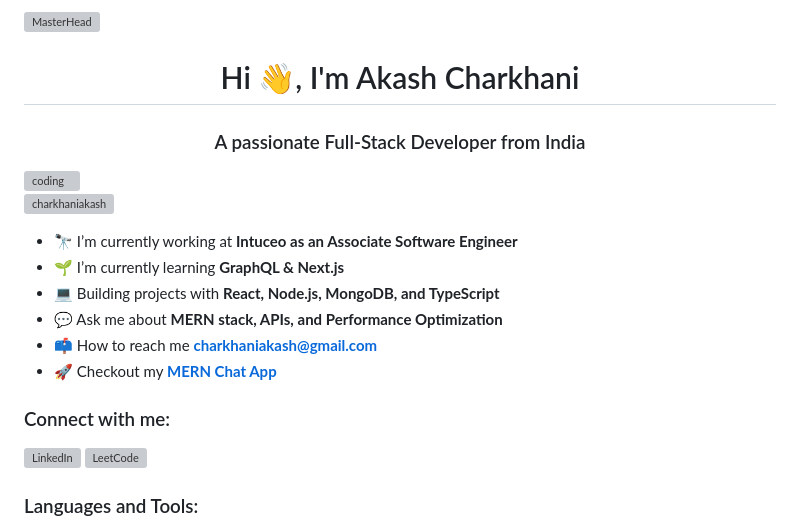
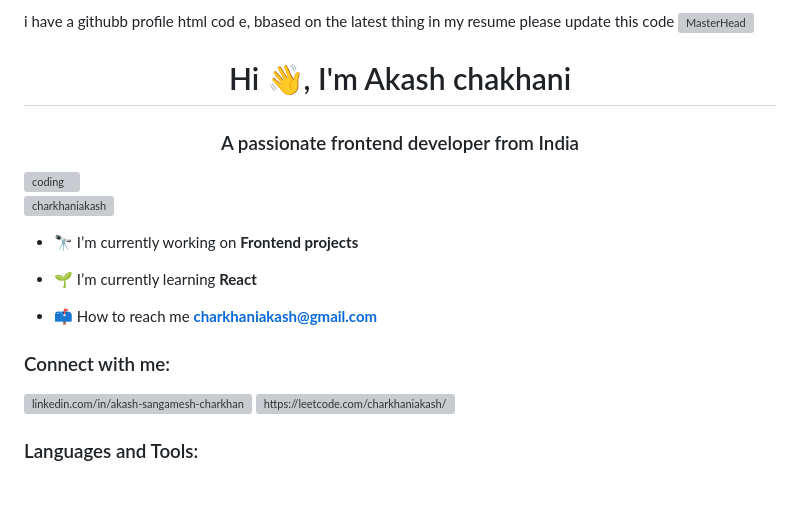
Before and after one commit to charkhaniakash/charkhaniakash, a Markdown page: README.md, the part around one of its changes. Rendered like a GitHub page; blank space fills up the shorter version; grey boxes are pictures that could not be loaded.

```diff
--- a/README.md
+++ b/README.md
@@ -1,22 +1,21 @@
-[![MasterHead](https://www.shutterstock.com/image-photo/computer-language-programming-javascript-code-600w-1361674454.jpg)](http://charkhaniakash.io/)
+i have a githubb profile html cod e, bbased on the latest thing in my resume please update this code [![MasterHead](https://www.shutterstock.com/image-photo/computer-language-programming-javascript-code-600w-1361674454.jpg)](http://charkhaniakash.io/)
 
-<h1 align="center">Hi 👋, I'm Akash Charkhani</h1>
-<h3 align="center">A passionate Full-Stack Developer from India</h3>
+<h1 align="center">Hi 👋, I'm Akash chakhani</h1>
+<h3 align="center">A passionate frontend developer from India</h3>
 <img align="right" width="400" src="https://blog.alexdevero.com/wp-content/uploads/2019/08/12-07-19-16-tips-to-become-a-better-programmer-pt1-blog.jpg" alt="coding">
 
 <p align="left"> <img src="https://komarev.com/ghpvc/?username=charkhaniakash&label=Profile%20views&color=0e75b6&style=flat" alt="charkhaniakash" /> </p>
 
-- 🔭 I’m currently working at **Intuceo as an Associate Software Engineer**
-- 🌱 I’m currently learning **GraphQL & Next.js**
-- 💻 Building projects with **React, Node.js, MongoDB, and TypeScript**
-- 💬 Ask me about **MERN stack, APIs, and Performance Optimization**
+- 🔭 I’m currently working on **Frontend projects**
+
+- 🌱 I’m currently learning **React**
+
 - 📫 How to reach me **charkhaniakash@gmail.com**
-- 🚀 Checkout my **[MERN Chat App](https://github.com/charkhaniakash/MERN-CHATAPP)**
 
 <h3 align="left">Connect with me:</h3>
 <p align="left">
-<a href="https://www.linkedin.com/in/akash-charkhani-4375442a9/" target="blank"><img align="center" src="https://raw.githubusercontent.com/rahuldkjain/github-profile-readme-generator/master/src/images/icons/Social/linked-in-alt.svg" alt="LinkedIn" height="30" width="40" /></a>
-<a href="https://leetcode.com/charkhaniakash/" target="blank"><img align="center" src="https://raw.githubusercontent.com/rahuldkjain/github-profile-readme-generator/master/src/images/icons/Social/leet-code.svg" alt="LeetCode" height="30" width="40" /></a>
+<a href="https://linkedin.com/in/linkedin.com/in/akash-sangamesh-charkhani-2543201a0" target="blank"><img align="center" src="https://raw.githubusercontent.com/rahuldkjain/github-profile-readme-generator/master/src/images/icons/Social/linked-in-alt.svg" alt="linkedin.com/in/akash-sangamesh-charkhani-2543201a0" height="30" width="40" /></a>
+<a href="https://www.leetcode.com/https://leetcode.com/charkhaniakash/" target="blank"><img align="center" src="https://raw.githubusercontent.com/rahuldkjain/github-profile-readme-generator/master/src/images/icons/Social/leet-code.svg" alt="https://leetcode.com/charkhaniakash/" height="30" width="40" /></a>
 </p>
 
 <h3 align="left">Languages and Tools:</h3>
```
Also changed, not shown: other parts of README.md (+1 -29 lines).
